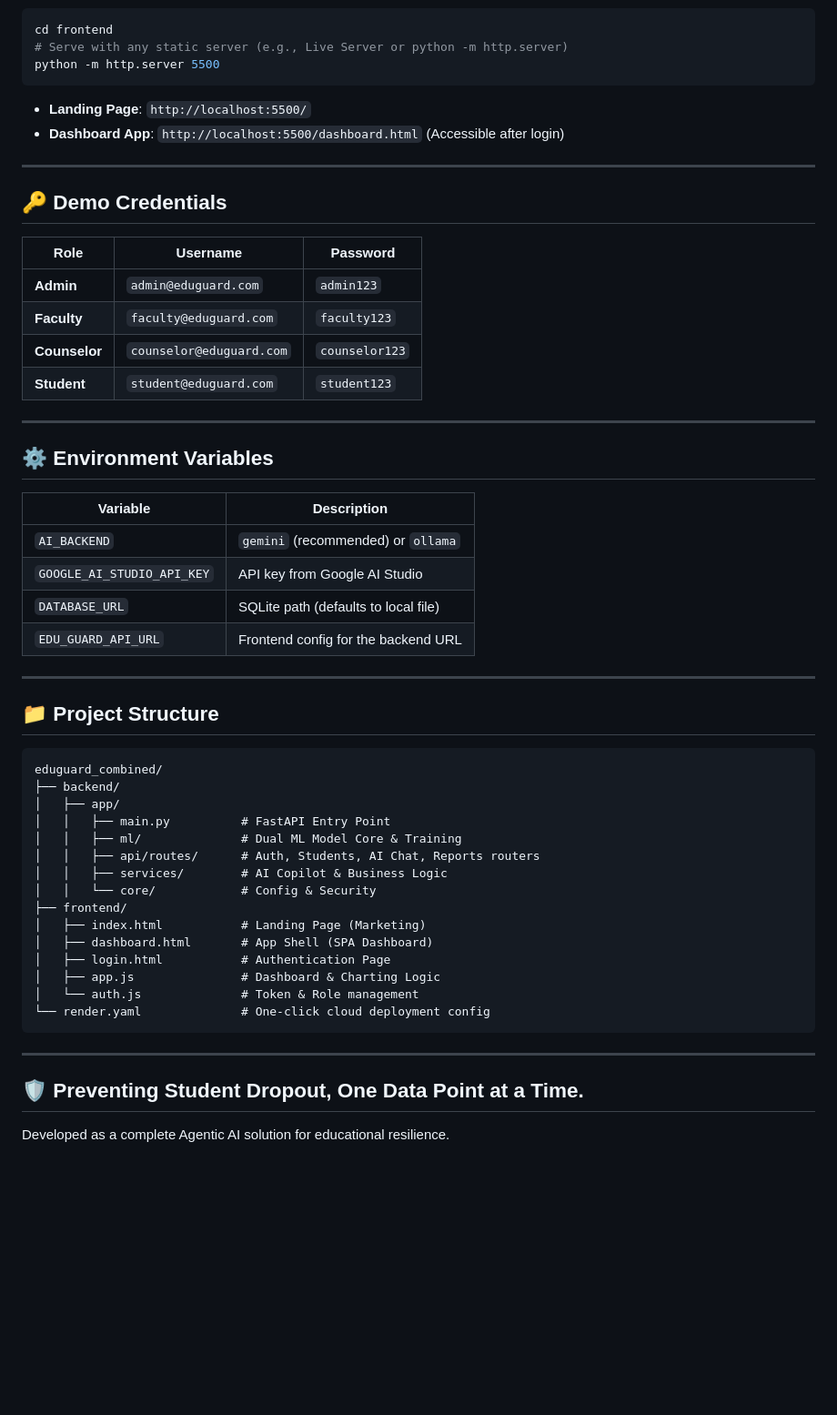
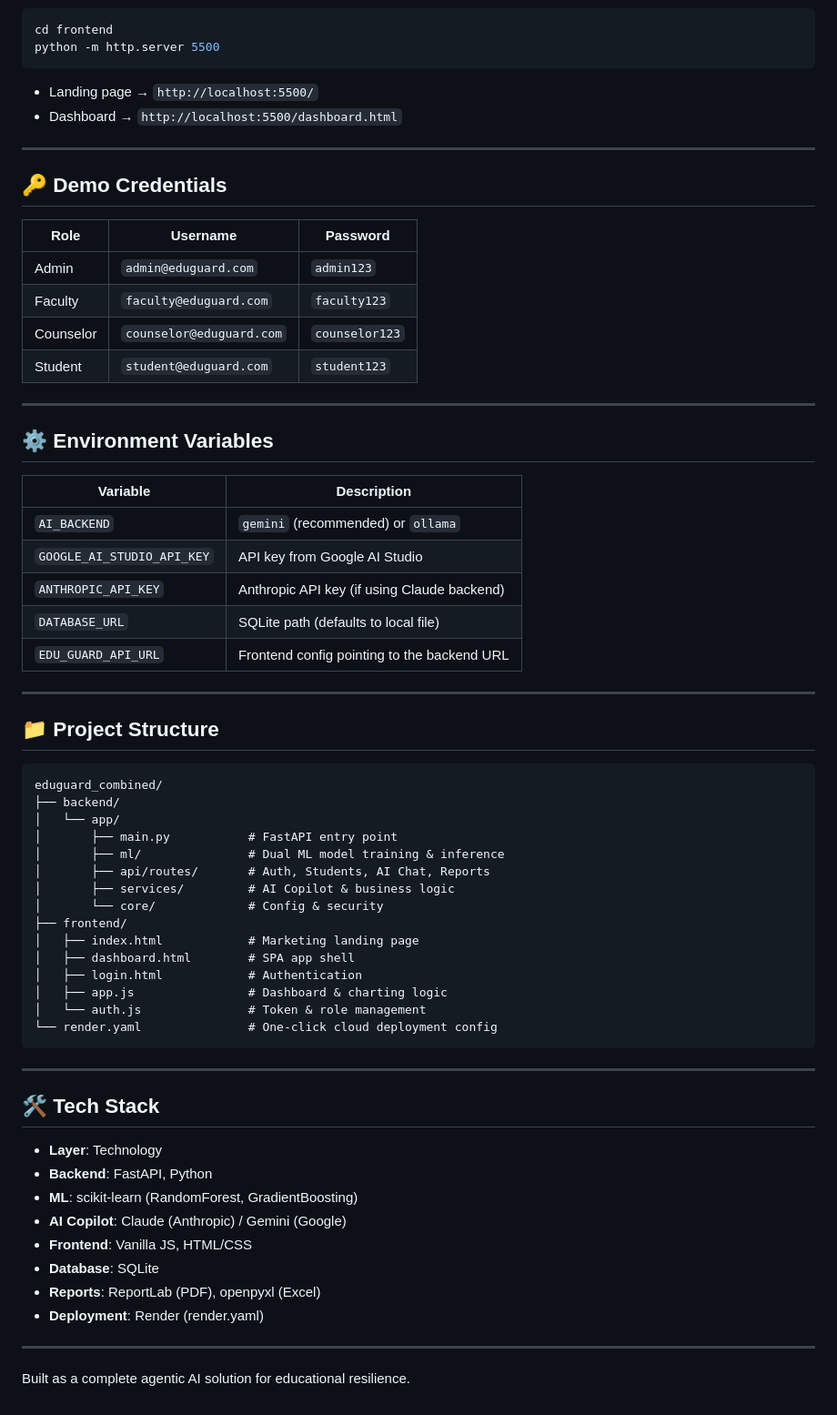
Before and after one commit to Aarthirt14/Edu-Guard, a Markdown page: README.md, the part around one of its changes. Shown at 91% size. GitHub-like rendering; blank space fills up the shorter version.

````diff
--- a/README.md
+++ b/README.md
@@ -68,56 +68,66 @@ uvicorn app.main:app --reload
 ```bash
 cd frontend
-# Serve with any static server (e.g., Live Server or python -m http.server)
 python -m http.server 5500
 ```
-- **Landing Page**: `http://localhost:5500/`
-- **Dashboard App**: `http://localhost:5500/dashboard.html` (Accessible after login)
+- Landing page → `http://localhost:5500/`
+- Dashboard → `http://localhost:5500/dashboard.html`
 
 ---
 
 ## 🔑 Demo Credentials
 
 | Role | Username | Password |
-|------|-------|----------|
-| **Admin** | `admin@eduguard.com` | `admin123` |
-| **Faculty** | `faculty@eduguard.com` | `faculty123` |
-| **Counselor** | `counselor@eduguard.com` | `counselor123` |
-| **Student** | `student@eduguard.com` | `student123` |
+|---|---|---|
+| Admin | `admin@eduguard.com` | `admin123` |
+| Faculty | `faculty@eduguard.com` | `faculty123` |
+| Counselor | `counselor@eduguard.com` | `counselor123` |
+| Student | `student@eduguard.com` | `student123` |
 
 ---
 
 ## ⚙️ Environment Variables
 
 | Variable | Description |
-|----------|-------------|
+|---|---|
 | `AI_BACKEND` | `gemini` (recommended) or `ollama` |
 | `GOOGLE_AI_STUDIO_API_KEY` | API key from Google AI Studio |
+| `ANTHROPIC_API_KEY` | Anthropic API key (if using Claude backend) |
 | `DATABASE_URL` | SQLite path (defaults to local file) |
-| `EDU_GUARD_API_URL` | Frontend config for the backend URL |
+| `EDU_GUARD_API_URL` | Frontend config pointing to the backend URL |
 
 ---
 
 ## 📁 Project Structure
-
 ```
 eduguard_combined/
 ├── backend/
-│   ├── app/
-│   │   ├── main.py          # FastAPI Entry Point
-│   │   ├── ml/              # Dual ML Model Core & Training
-│   │   ├── api/routes/      # Auth, Students, AI Chat, Reports routers
-│   │   ├── services/        # AI Copilot & Business Logic
-│   │   └── core/            # Config & Security
+│   └── app/
+│       ├── main.py           # FastAPI entry point
+│       ├── ml/               # Dual ML model training & inference
+│       ├── api/routes/       # Auth, Students, AI Chat, Reports
+│       ├── services/         # AI Copilot & business logic
+│       └── core/             # Config & security
 ├── frontend/
-│   ├── index.html           # Landing Page (Marketing)
-│   ├── dashboard.html       # App Shell (SPA Dashboard)
-│   ├── login.html           # Authentication Page
-│   ├── app.js               # Dashboard & Charting Logic
-│   └── auth.js              # Token & Role management
-└── render.yaml              # One-click cloud deployment config
+│   ├── index.html            # Marketing landing page
+│   ├── dashboard.html        # SPA app shell
+│   ├── login.html            # Authentication
+│   ├── app.js                # Dashboard & charting logic
+│   └── auth.js               # Token & role management
+└── render.yaml               # One-click cloud deployment config
 ```
 
 ---
 
-## 🛡️ Preventing Student Dropout, One Data Point at a Time.
-Developed as a complete Agentic AI solution for educational resilience.
+## 🛠️ Tech Stack
+- **Layer**: Technology
+- **Backend**: FastAPI, Python
+- **ML**: scikit-learn (RandomForest, GradientBoosting)
+- **AI Copilot**: Claude (Anthropic) / Gemini (Google)
+- **Frontend**: Vanilla JS, HTML/CSS
+- **Database**: SQLite
+- **Reports**: ReportLab (PDF), openpyxl (Excel)
+- **Deployment**: Render (render.yaml)
+
+---
+
+Built as a complete agentic AI solution for educational resilience.
````
Also changed, not shown: other parts of README.md (+39 -39 lines).
